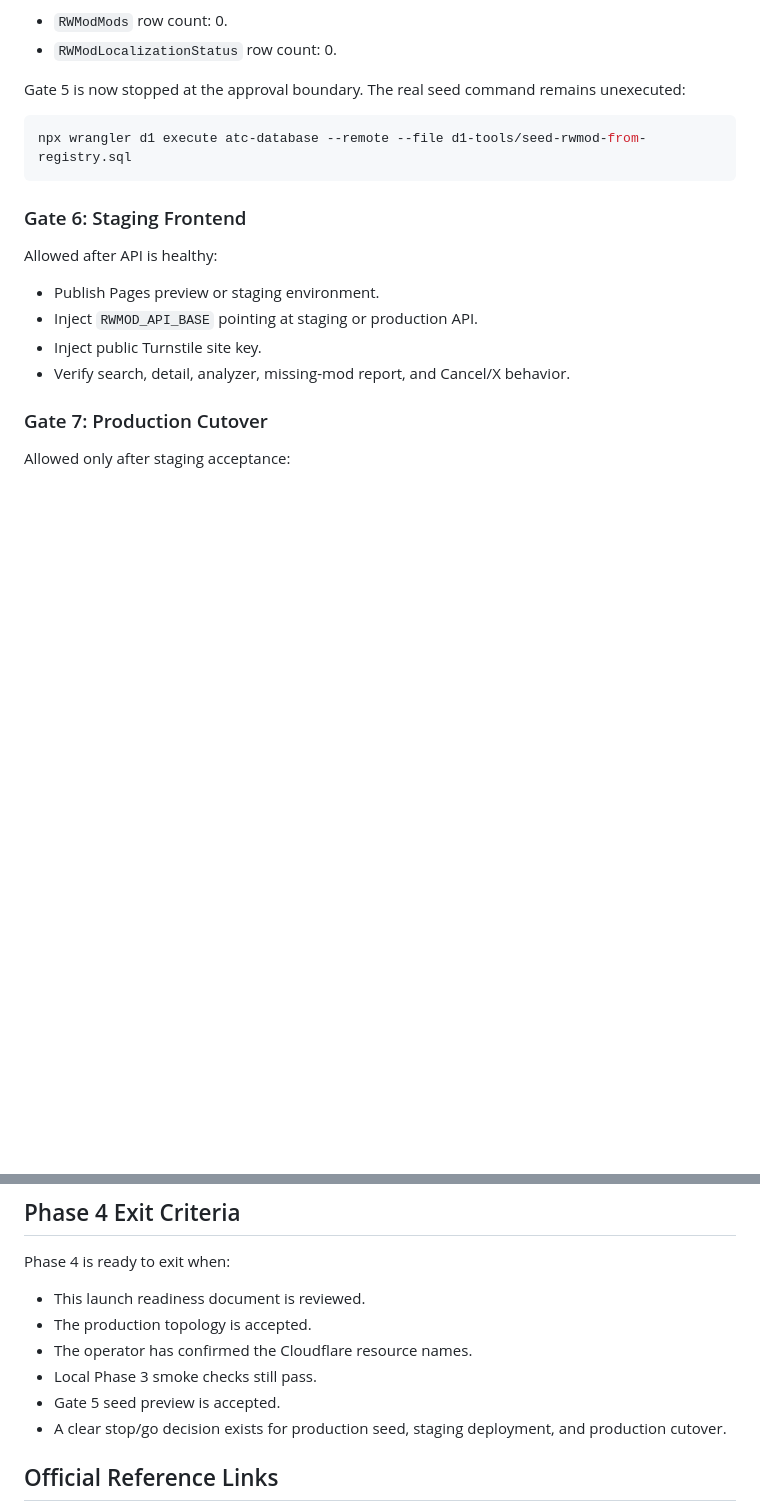
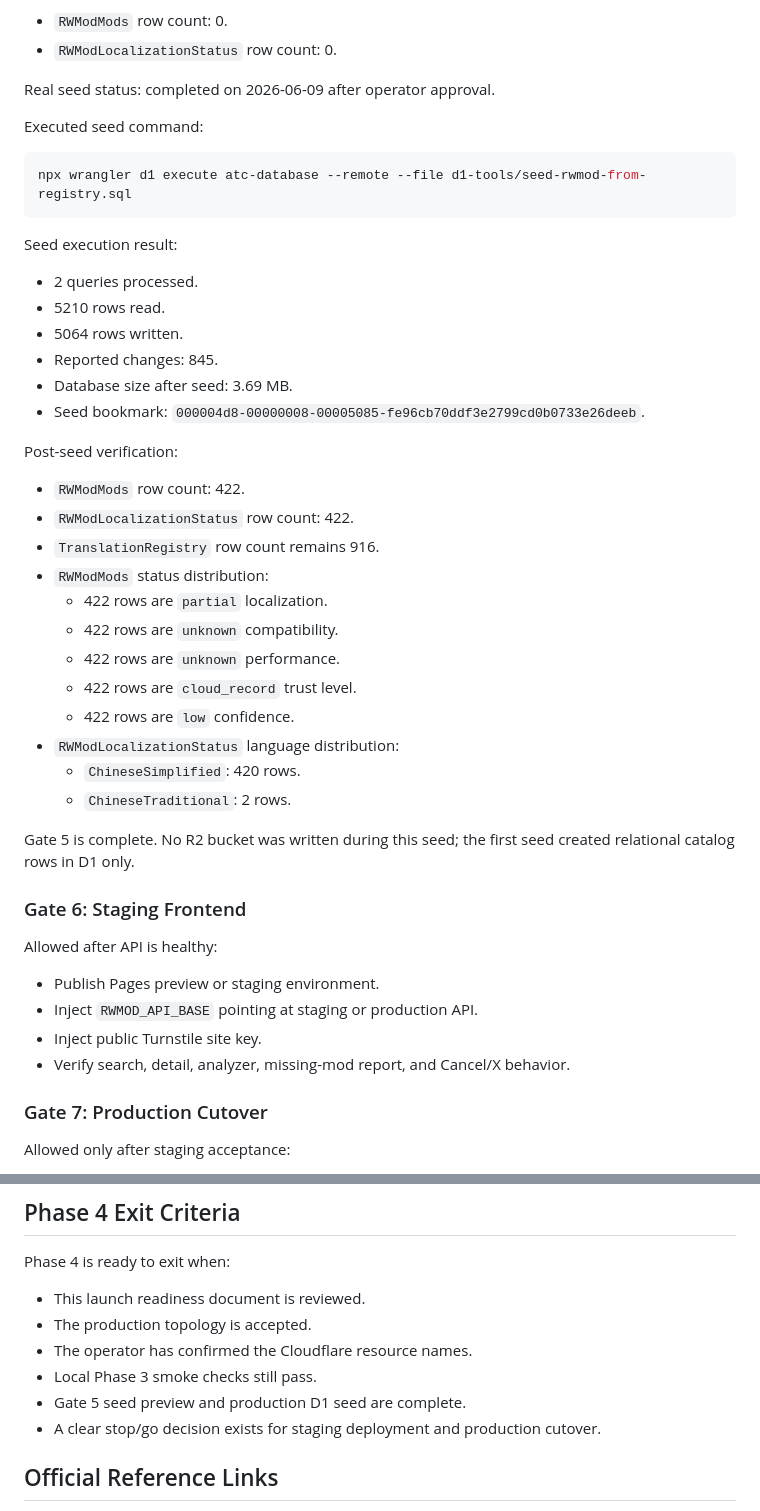
Before and after one commit to wsyzsfxq/RimWorld-Auto-AI-Translation-Core, a Markdown page: docs/RWMod_Phase4_Launch_Readiness.md, 2 parts joined by grey strips. GitHub-like rendering; blank space fills up the shorter version.

Commit message:
Record RWMod Phase 4 seed execution

````diff
--- a/docs/RWMod_Phase4_Launch_Readiness.md
+++ b/docs/RWMod_Phase4_Launch_Readiness.md
@@ -385,12 +385,41 @@ Post-preview row check:
 - `RWModMods` row count: 0.
 - `RWModLocalizationStatus` row count: 0.
 
-Gate 5 is now stopped at the approval boundary. The real seed command remains
-unexecuted:
+Real seed status: completed on 2026-06-09 after operator approval.
+
+Executed seed command:
 
 ```powershell
 npx wrangler d1 execute atc-database --remote --file d1-tools/seed-rwmod-from-registry.sql
 ```
+
+Seed execution result:
+
+- 2 queries processed.
+- 5210 rows read.
+- 5064 rows written.
+- Reported changes: 845.
+- Database size after seed: 3.69 MB.
+- Seed bookmark:
+  `000004d8-00000008-00005085-fe96cb70ddf3e2799cd0b0733e26deeb`.
+
+Post-seed verification:
+
+- `RWModMods` row count: 422.
+- `RWModLocalizationStatus` row count: 422.
+- `TranslationRegistry` row count remains 916.
+- `RWModMods` status distribution:
+  - 422 rows are `partial` localization.
+  - 422 rows are `unknown` compatibility.
+  - 422 rows are `unknown` performance.
+  - 422 rows are `cloud_record` trust level.
+  - 422 rows are `low` confidence.
+- `RWModLocalizationStatus` language distribution:
+  - `ChineseSimplified`: 420 rows.
+  - `ChineseTraditional`: 2 rows.
+
+Gate 5 is complete. No R2 bucket was written during this seed; the first seed
+created relational catalog rows in D1 only.
 
 ### Gate 6: Staging Frontend
 
@@ -468,9 +497,8 @@ Phase 4 is ready to exit when:
 - The production topology is accepted.
 - The operator has confirmed the Cloudflare resource names.
 - Local Phase 3 smoke checks still pass.
-- Gate 5 seed preview is accepted.
-- A clear stop/go decision exists for production seed, staging deployment, and
-  production cutover.
+- Gate 5 seed preview and production D1 seed are complete.
+- A clear stop/go decision exists for staging deployment and production cutover.
 
 ## Official Reference Links
 
````
